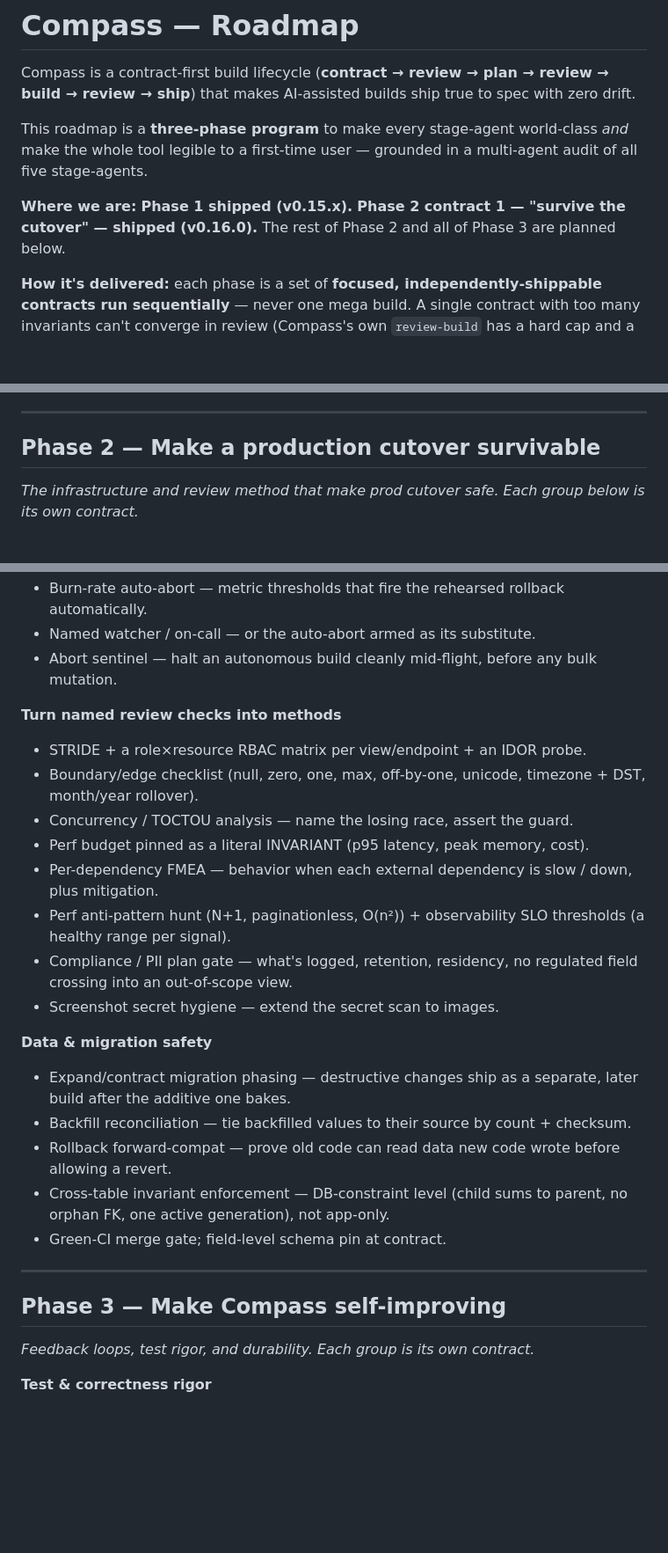
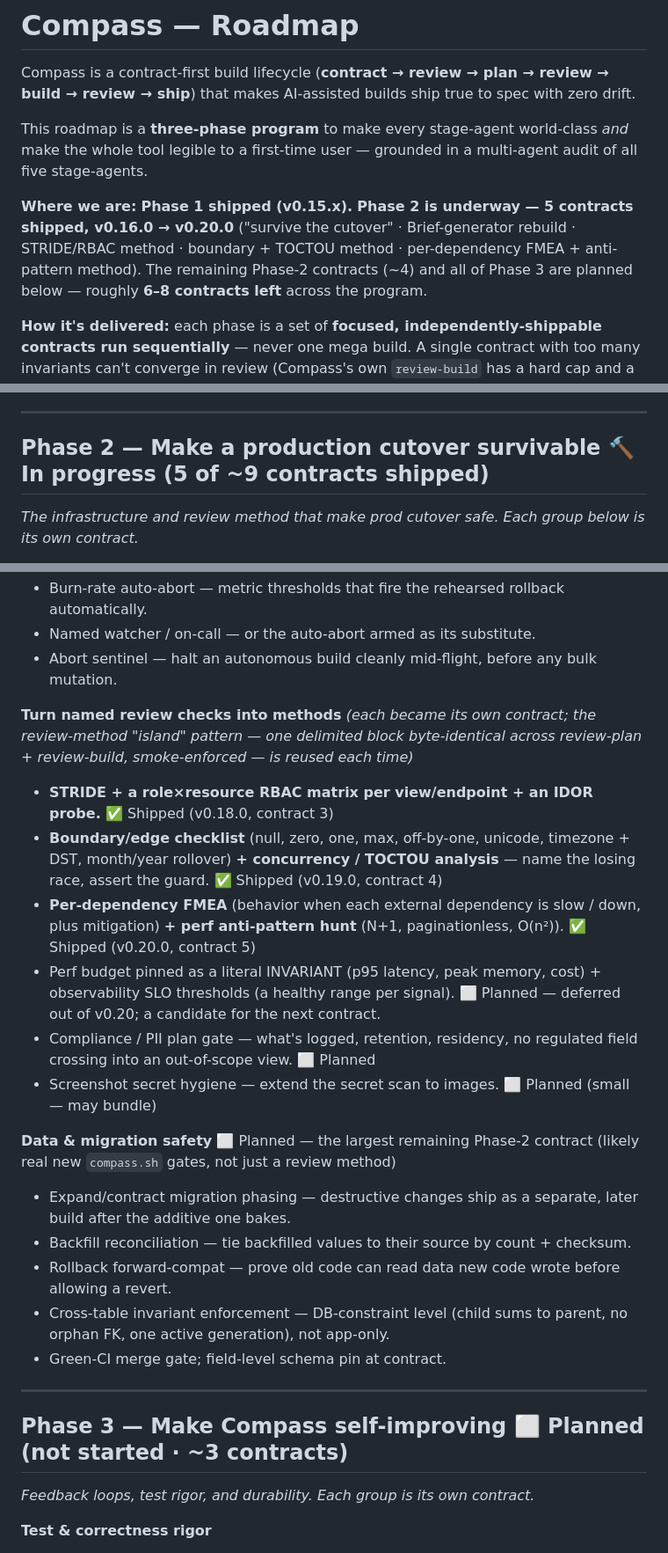
Before and after one commit to Rishi4792/compass, a Markdown page: ROADMAP.md, 3 parts joined by grey strips. Shown at 88% size. Drawn GitHub-style; blank space fills up the shorter version.

Commit message:
docs(roadmap): mark Phase-2 contracts 2–5 shipped (v0.17→v0.20)
ROADMAP.md was stale — it showed only contract 1 (v0.16.0) shipped. Update
it to reality: Phase 2 is 5 of ~9 contracts shipped (v0.16.0 → v0.20.0), with
per-contract status markers on the review-method group (STRIDE v0.18 · boundary
+ TOCTOU v0.19 · per-dependency FMEA + anti-pattern v0.20), the Phase-1 debt
item (Brief-generator rebuild) marked shipped as v0.17.0, and the remaining
Phase-2 items (perf-budget/SLO pin, data & migration safety, compliance/PII,
screenshot hygiene) + all of Phase 3 marked planned. ~6–8 contracts left.

Co-Authored-By: Claude Opus 4.8 (1M context) <noreply@anthropic.com>

```diff
--- a/ROADMAP.md
+++ b/ROADMAP.md
@@ -4,7 +4,7 @@ Compass is a contract-first build lifecycle (**contract → review → plan →
 
 This roadmap is a **three-phase program** to make every stage-agent world-class *and* make the whole tool legible to a first-time user — grounded in a multi-agent audit of all five stage-agents.
 
-**Where we are:** **Phase 1 shipped (v0.15.x).** **Phase 2 contract 1 — "survive the cutover" — shipped (v0.16.0).** The rest of Phase 2 and all of Phase 3 are planned below.
+**Where we are:** **Phase 1 shipped (v0.15.x).** **Phase 2 is underway — 5 contracts shipped, v0.16.0 → v0.20.0** ("survive the cutover" · Brief-generator rebuild · STRIDE/RBAC method · boundary + TOCTOU method · per-dependency FMEA + anti-pattern method). The remaining Phase-2 contracts (~4) and all of Phase 3 are planned below — roughly **6–8 contracts left** across the program.
 
 **How it's delivered:** each phase is a set of **focused, independently-shippable contracts run sequentially** — never one mega build. A single contract with too many invariants can't converge in review (Compass's own `review-build` has a hard cap and a "split rather than grind" rule), so the roadmap is deliberately chunked; each build's regression tests raise the floor that protects the next.
 
@@ -30,7 +30,7 @@ The "80% of the trust for 20% of the effort" slice.
 
 ---
 
-## Phase 2 — Make a production cutover survivable
+## Phase 2 — Make a production cutover survivable  🔨 In progress (5 of ~9 contracts shipped)
 
 *The infrastructure and review method that make prod cutover safe. Each group below is its own contract.*
 
@@ -41,17 +41,15 @@ The "80% of the trust for 20% of the effort" slice.
 - Named watcher / on-call — or the auto-abort armed as its substitute.
 - Abort sentinel — halt an autonomous build cleanly mid-flight, before any bulk mutation.
 
-**Turn named review checks into methods**
-- STRIDE + a role×resource RBAC matrix per view/endpoint + an IDOR probe.
-- Boundary/edge checklist (null, zero, one, max, off-by-one, unicode, timezone + DST, month/year rollover).
-- Concurrency / TOCTOU analysis — name the losing race, assert the guard.
-- Perf budget pinned as a literal INVARIANT (p95 latency, peak memory, cost).
-- Per-dependency FMEA — behavior when each external dependency is slow / down, plus mitigation.
-- Perf anti-pattern hunt (N+1, paginationless, O(n²)) + observability SLO thresholds (a healthy range per signal).
-- Compliance / PII plan gate — what's logged, retention, residency, no regulated field crossing into an out-of-scope view.
-- Screenshot secret hygiene — extend the secret scan to images.
+**Turn named review checks into methods**  *(each became its own contract; the review-method "island" pattern — one delimited block byte-identical across review-plan + review-build, smoke-enforced — is reused each time)*
+- **STRIDE + a role×resource RBAC matrix per view/endpoint + an IDOR probe.**  ✅ Shipped (v0.18.0, contract 3)
+- **Boundary/edge checklist** (null, zero, one, max, off-by-one, unicode, timezone + DST, month/year rollover) **+ concurrency / TOCTOU analysis** — name the losing race, assert the guard.  ✅ Shipped (v0.19.0, contract 4)
+- **Per-dependency FMEA** (behavior when each external dependency is slow / down, plus mitigation) **+ perf anti-pattern hunt** (N+1, paginationless, O(n²)).  ✅ Shipped (v0.20.0, contract 5)
+- Perf budget pinned as a literal INVARIANT (p95 latency, peak memory, cost) + observability SLO thresholds (a healthy range per signal).  ⬜ Planned — deferred out of v0.20; a candidate for the next contract.
+- Compliance / PII plan gate — what's logged, retention, residency, no regulated field crossing into an out-of-scope view.  ⬜ Planned
+- Screenshot secret hygiene — extend the secret scan to images.  ⬜ Planned (small — may bundle)
 
-**Data & migration safety**
+**Data & migration safety**  ⬜ Planned — the largest remaining Phase-2 contract (likely real new `compass.sh` gates, not just a review method)
 - Expand/contract migration phasing — destructive changes ship as a separate, later build after the additive one bakes.
 - Backfill reconciliation — tie backfilled values to their source by count + checksum.
 - Rollback forward-compat — prove old code can read data new code wrote before allowing a revert.
@@ -60,7 +58,7 @@ The "80% of the trust for 20% of the effort" slice.
 
 ---
 
-## Phase 3 — Make Compass self-improving
+## Phase 3 — Make Compass self-improving  ⬜ Planned (not started · ~3 contracts)
 
 *Feedback loops, test rigor, and durability. Each group is its own contract.*
 
```
Also changed, not shown: other parts of ROADMAP.md (+1 -1 lines).
